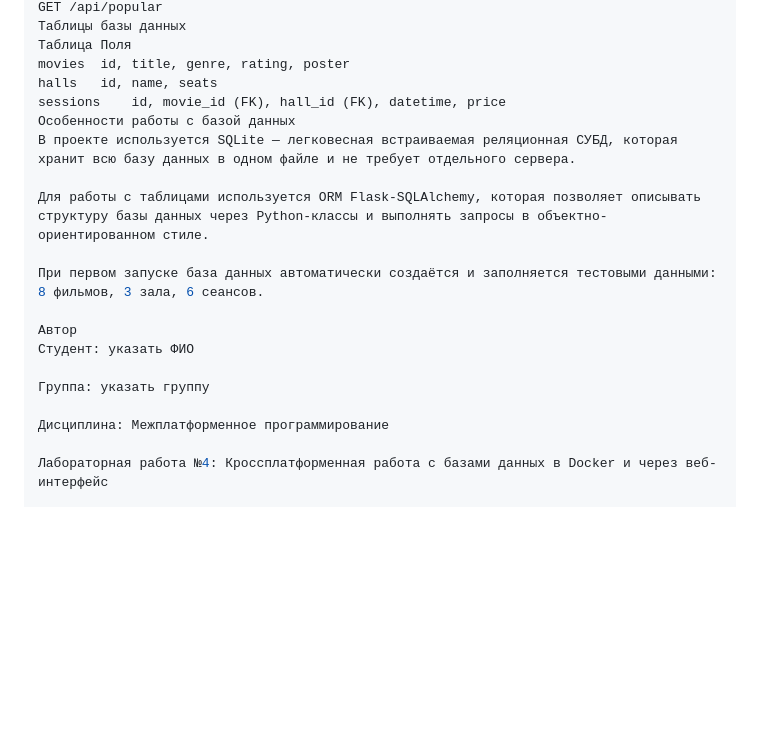
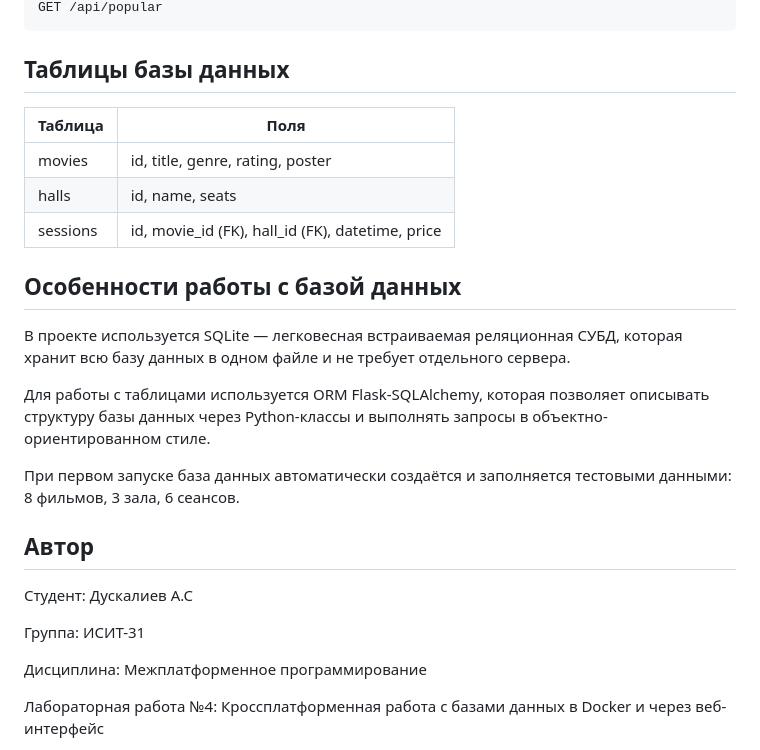
Before and after one commit to xReddu/lab4-cinema, a Markdown page: README.md, the part around one of its changes. Rendered like a GitHub page; blank space fills up the shorter version.

````diff
--- a/README.md
+++ b/README.md
@@ -130,20 +164,27 @@ text
 GET /api/popular
-Таблицы базы данных
-Таблица	Поля
-movies	id, title, genre, rating, poster
-halls	id, name, seats
-sessions	id, movie_id (FK), hall_id (FK), datetime, price
-Особенности работы с базой данных
+```
+
+## Таблицы базы данных
+
+| Таблица | Поля |
+|---------|------|
+| movies | id, title, genre, rating, poster |
+| halls | id, name, seats |
+| sessions | id, movie_id (FK), hall_id (FK), datetime, price |
+
+## Особенности работы с базой данных
+
 В проекте используется SQLite — легковесная встраиваемая реляционная СУБД, которая хранит всю базу данных в одном файле и не требует отдельного сервера.
 
 Для работы с таблицами используется ORM Flask-SQLAlchemy, которая позволяет описывать структуру базы данных через Python-классы и выполнять запросы в объектно-ориентированном стиле.
 
 При первом запуске база данных автоматически создаётся и заполняется тестовыми данными: 8 фильмов, 3 зала, 6 сеансов.
 
-Автор
-Студент: указать ФИО
+## Автор
 
-Группа: указать группу
+Студент: Дускалиев А.С
+
+Группа: ИСИТ-31
 
 Дисциплина: Межплатформенное программирование
 
````
Also changed, not shown: other parts of README.md (+87 -53 lines).
